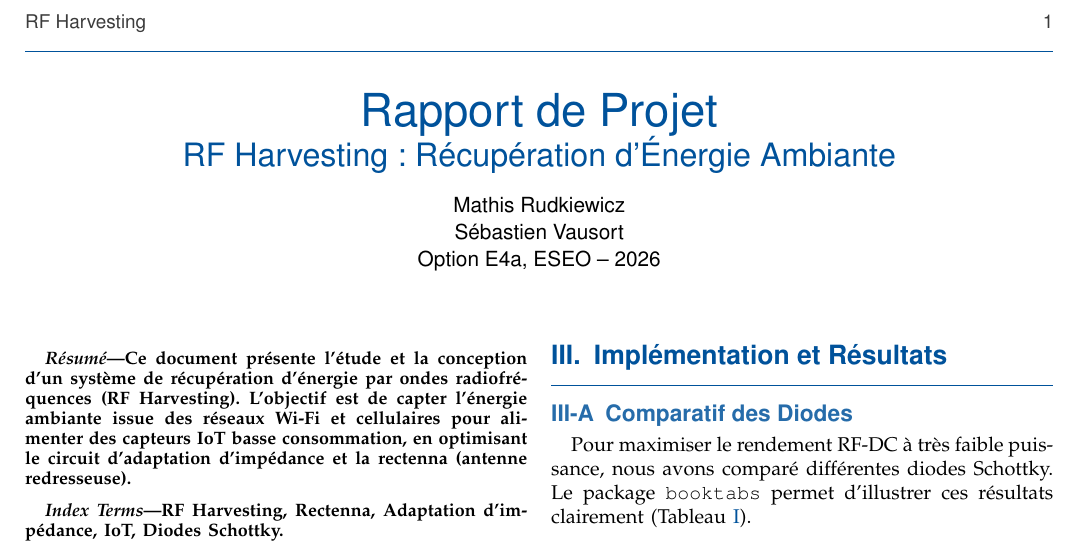
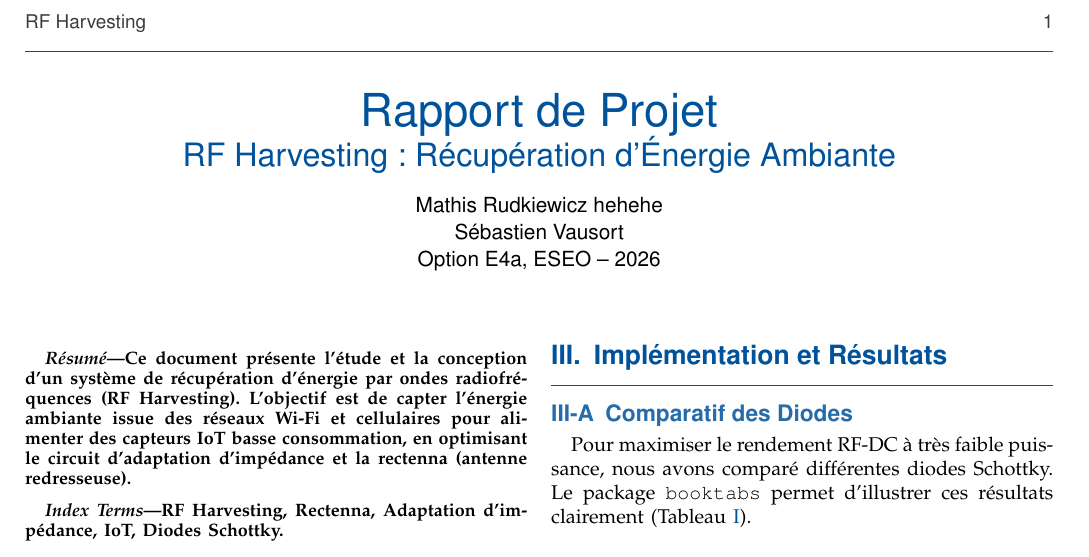
Before and after one commit to rdkwcz08/rapport_rf_2026, a LaTeX paper (main.tex): part of the page, cut so that both start at the same text. Compiled offline with pdfLaTeX; a missing font is replaced by an installed copy or a similar font; a LaTeX package or settings file that is missing is left out.

Commit message:
test mathis

```diff
--- a/main.tex
+++ b/main.tex
@@ -71,7 +71,7 @@
 \title{\sffamily \color{ModernBlue} \Huge Rapport de Projet \\ \LARGE RF Harvesting : Récupération d'Énergie Ambiante}
 
 \author{
-    \IEEEauthorblockN{\sffamily Mathis Rudkiewicz} \\
+    \IEEEauthorblockN{\sffamily Mathis Rudkiewicz hehehe} \\
     \IEEEauthorblockN{\sffamily Sébastien Vausort} \\
     \IEEEauthorblockA{\sffamily Option E4a, ESEO -- 2026}
 }
```
Also changed, not shown: 1 other file.
